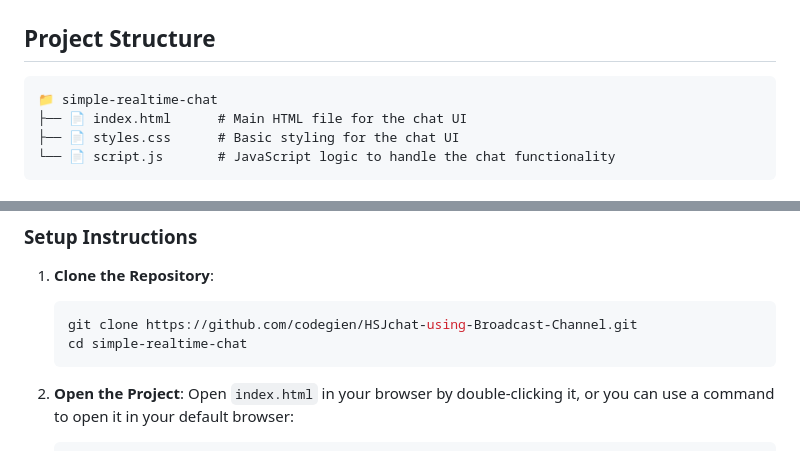
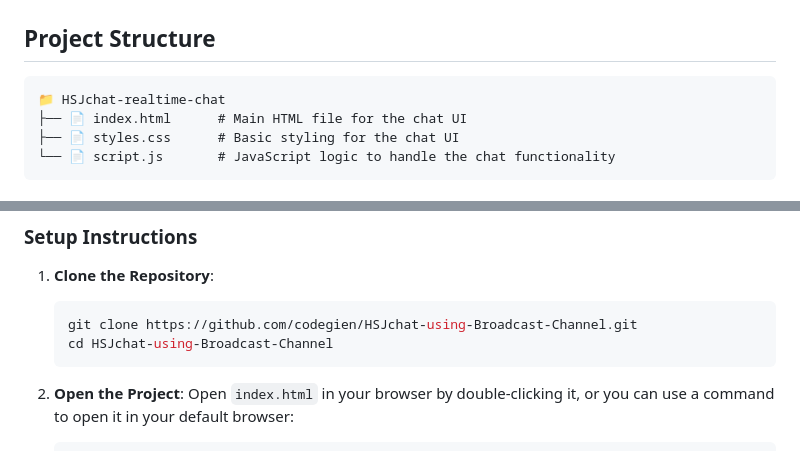
Before and after one commit to codegien/HSJchat-using-Broadcast-Channel, a Markdown page: README.md, 2 parts joined by grey strips. Rendered like a GitHub page.

````diff
--- a/README.md
+++ b/README.md
@@ -8,7 +8,7 @@ A simple, front-end-only real-time chat application that allows users to communi
 ## Project Structure
 
 ```plaintext
-📁 simple-realtime-chat
+📁 HSJchat-realtime-chat
 ├── 📄 index.html      # Main HTML file for the chat UI
 ├── 📄 styles.css      # Basic styling for the chat UI
 └── 📄 script.js       # JavaScript logic to handle the chat functionality
@@ -34,7 +34,7 @@ All you need is a modern web browser that supports the **BroadcastChannel API**
 1. **Clone the Repository**:
    ```bash
    git clone https://github.com/codegien/HSJchat-using-Broadcast-Channel.git
-   cd simple-realtime-chat
+   cd HSJchat-using-Broadcast-Channel
    ```
 
 2. **Open the Project**:
````
